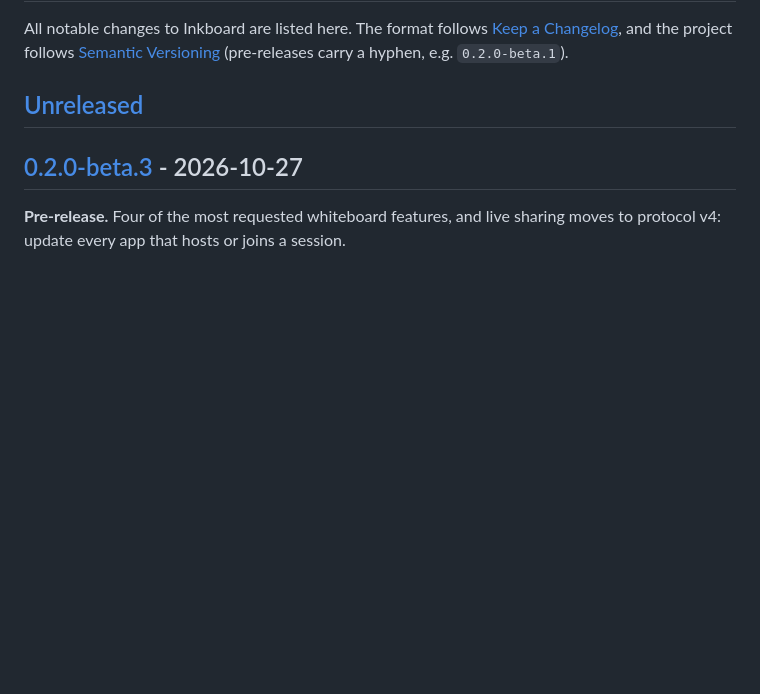
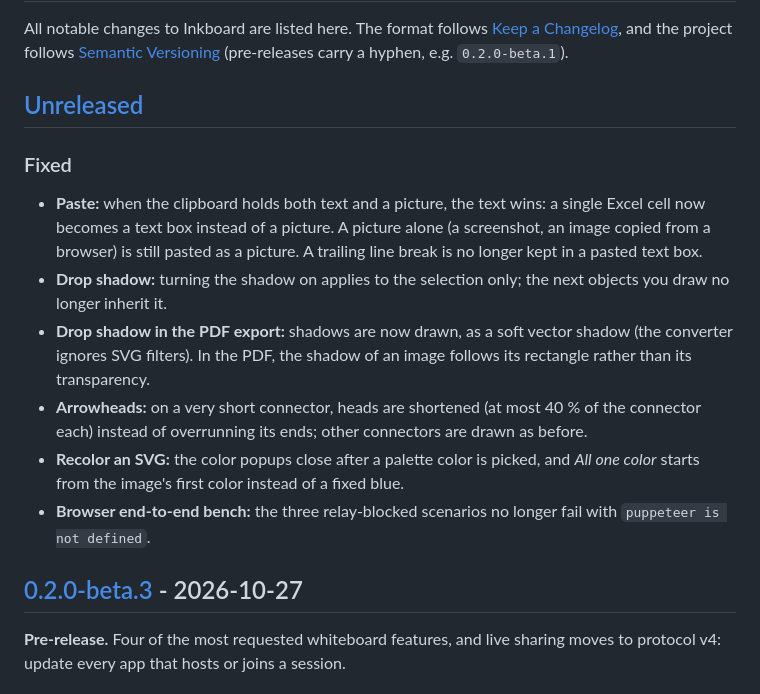
Before and after one commit to VictorLetirand/inkboard, a Markdown page: CHANGELOG.md, the part around the change. Rendered like a GitHub page; blank space fills up the shorter version.

Commit message:
docs(changelog): list the finishing fixes of 0.2.0-beta.3
Co-Authored-By: Claude Opus 5.5 <noreply@anthropic.com>

```diff
--- a/CHANGELOG.md
+++ b/CHANGELOG.md
@@ -4,6 +4,15 @@ All notable changes to Inkboard are listed here. The format follows [Keep a Chan
 follows [Semantic Versioning](https://semver.org/) (pre-releases carry a hyphen, e.g. `0.2.0-beta.1`).
 
 ## [Unreleased]
+
+### Fixed
+
+- **Paste:** when the clipboard holds both text and a picture, the text wins: a single Excel cell now becomes a text box instead of a picture. A picture alone (a screenshot, an image copied from a browser) is still pasted as a picture. A trailing line break is no longer kept in a pasted text box.
+- **Drop shadow:** turning the shadow on applies to the selection only; the next objects you draw no longer inherit it.
+- **Drop shadow in the PDF export:** shadows are now drawn, as a soft vector shadow (the converter ignores SVG filters). In the PDF, the shadow of an image follows its rectangle rather than its transparency.
+- **Arrowheads:** on a very short connector, heads are shortened (at most 40 % of the connector each) instead of overrunning its ends; other connectors are drawn as before.
+- **Recolor an SVG:** the color popups close after a palette color is picked, and *All one color* starts from the image's first color instead of a fixed blue.
+- **Browser end-to-end bench:** the three relay-blocked scenarios no longer fail with `puppeteer is not defined`.
 
 ## [0.2.0-beta.3] - 2026-10-27
 
```
